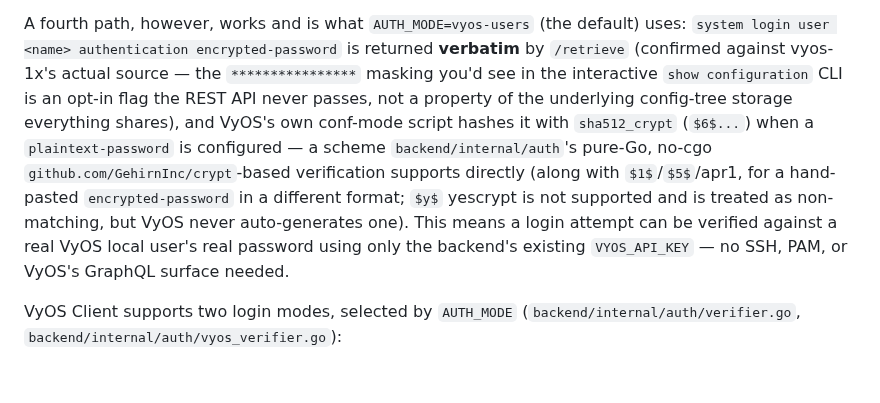
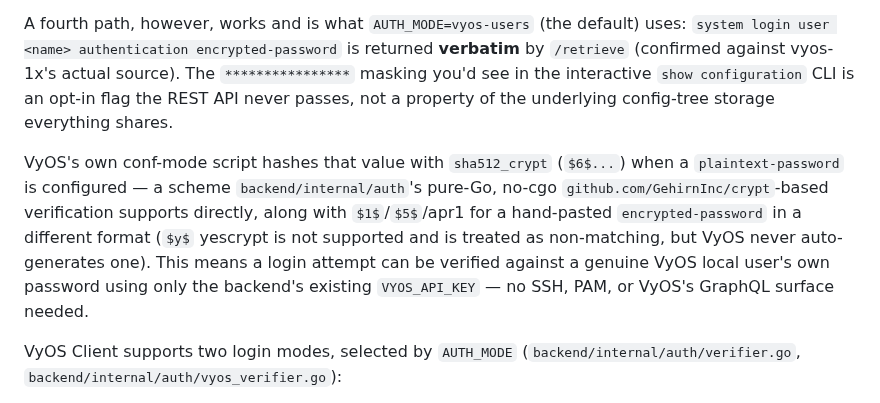
Before and after one commit to walnuss0815/vyos-client, a Markdown page: docs/security.md, the part around the change. Rendered like a GitHub page; blank space fills up the shorter version.

Commit message:
docs(security): split a 16-line sentence and fix a "real...real" repetition
The paragraph explaining AUTH_MODE=vyos-users's password verification
packed the masking caveat, the hashing scheme, and the conclusion into
one sentence with triple-nested parentheticals - hard to parse on a
first read. Split into three focused sentences/paragraphs, and reworded
"a real VyOS local user's real password" (repeating "real" twice in
quick succession) to "a genuine VyOS local user's own password".

```diff
--- a/docs/security.md
+++ b/docs/security.md
@@ -25,19 +25,21 @@ SSH):
 A fourth path, however, works and is what `AUTH_MODE=vyos-users` (the
 default) uses: `system login user <name> authentication
 encrypted-password` is returned **verbatim** by `/retrieve` (confirmed
-against vyos-1x's actual source — the `****************` masking you'd
+against vyos-1x's actual source). The `****************` masking you'd
 see in the interactive `show configuration` CLI is an opt-in flag the
 REST API never passes, not a property of the underlying config-tree
-storage everything shares), and VyOS's own conf-mode script hashes it
-with `sha512_crypt` (`$6$...`) when a `plaintext-password` is
-configured — a scheme `backend/internal/auth`'s pure-Go, no-cgo
-`github.com/GehirnInc/crypt`-based verification supports directly
-(along with `$1$`/`$5$`/apr1, for a hand-pasted `encrypted-password` in
-a different format; `$y$` yescrypt is not supported and is treated as
-non-matching, but VyOS never auto-generates one). This means a login
-attempt can be verified against a real VyOS local user's real password
-using only the backend's existing `VYOS_API_KEY` — no SSH, PAM, or
-VyOS's GraphQL surface needed.
+storage everything shares.
+
+VyOS's own conf-mode script hashes that value with `sha512_crypt`
+(`$6$...`) when a `plaintext-password` is configured — a scheme
+`backend/internal/auth`'s pure-Go, no-cgo `github.com/GehirnInc/crypt`-based
+verification supports directly, along with `$1$`/`$5$`/apr1 for a
+hand-pasted `encrypted-password` in a different format (`$y$` yescrypt
+is not supported and is treated as non-matching, but VyOS never
+auto-generates one). This means a login attempt can be verified
+against a genuine VyOS local user's own password using only the
+backend's existing `VYOS_API_KEY` — no SSH, PAM, or VyOS's GraphQL
+surface needed.
 
 VyOS Client supports two login modes, selected by `AUTH_MODE`
 (`backend/internal/auth/verifier.go`,
```
